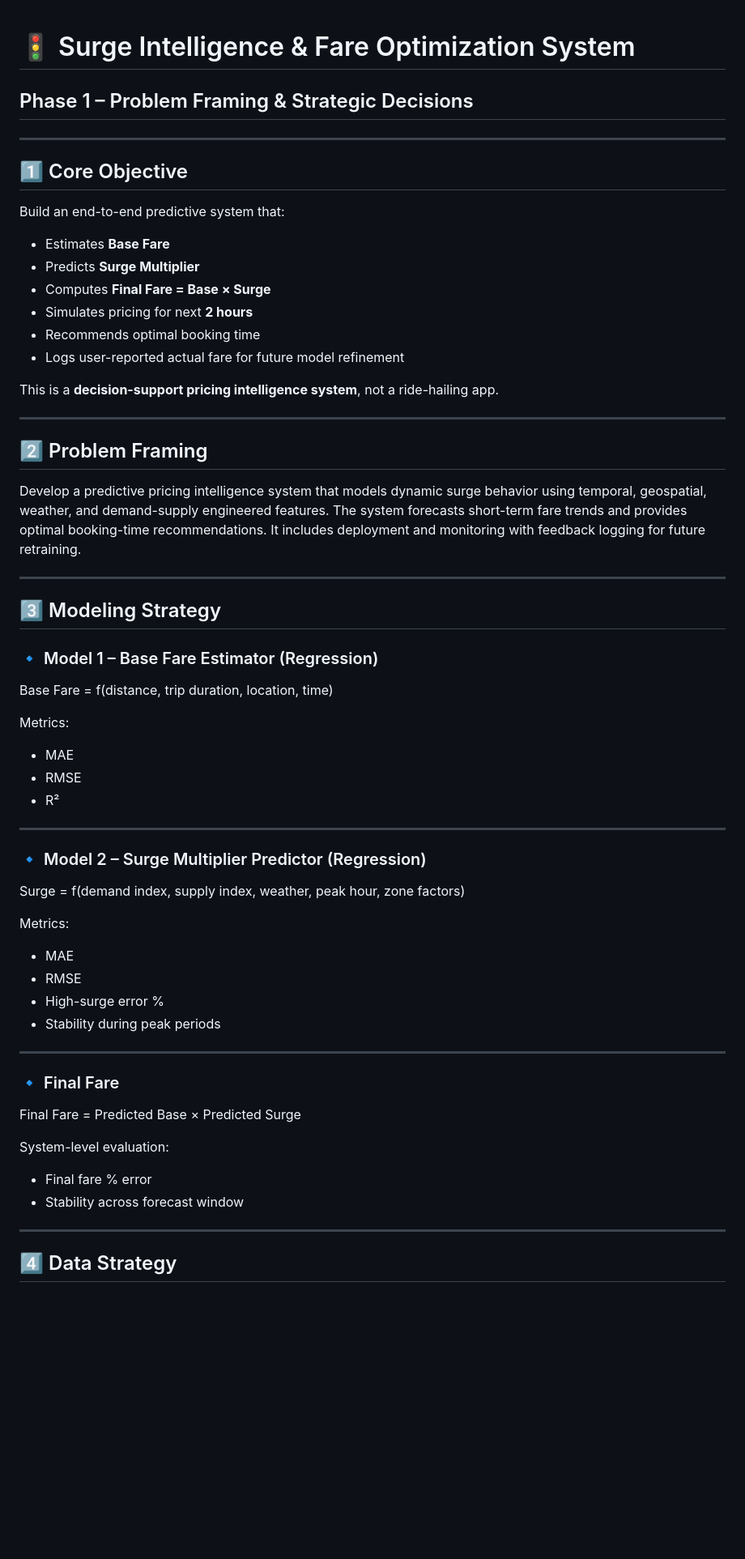
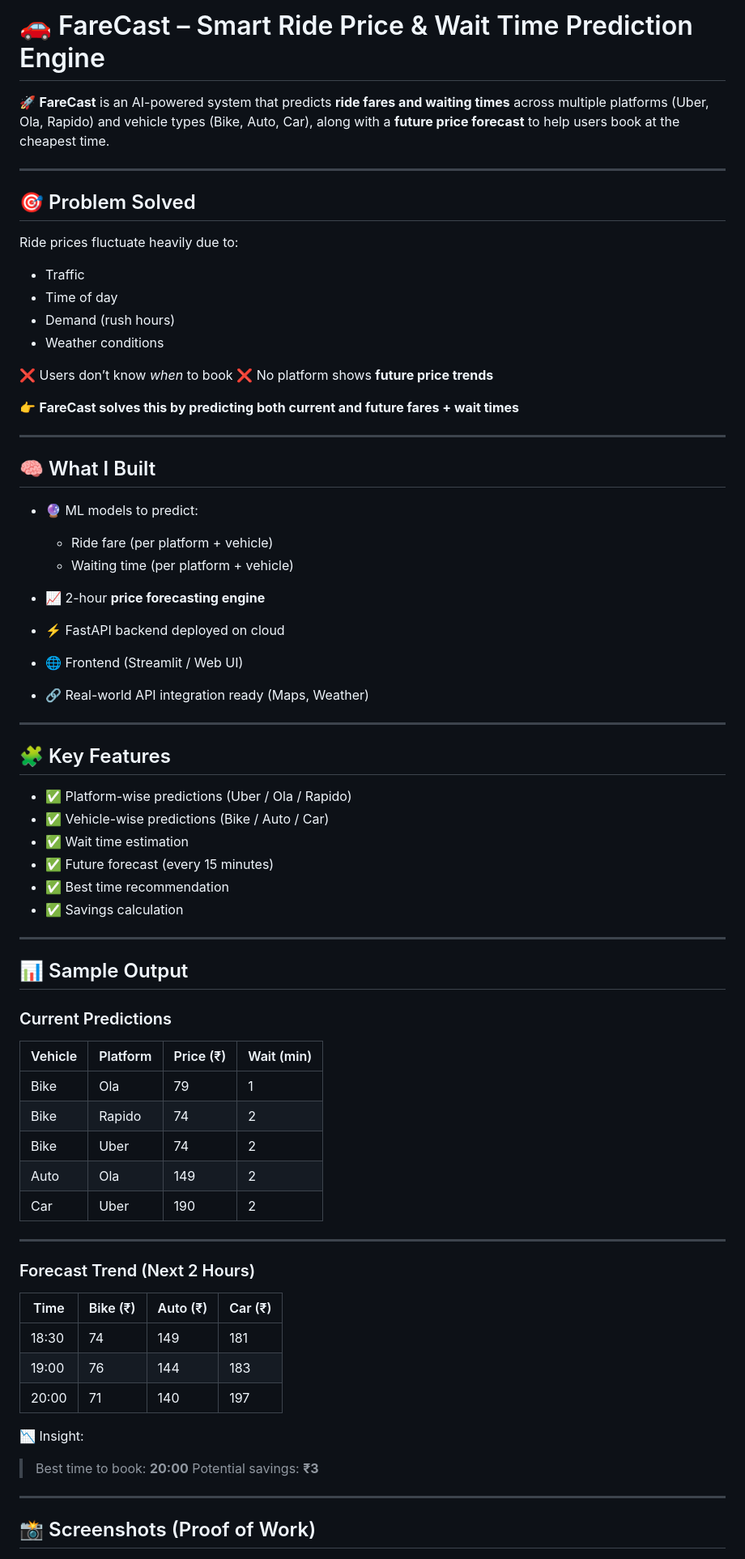
Before and after one commit to vibieprince/FareCast, a Markdown page: readme.md, the part around one of its changes. Shown at 81% size. GitHub-like rendering; blank space fills up the shorter version.

```diff
--- a/readme.md
+++ b/readme.md
@@ -1,64 +1,77 @@
+# 🚗 FareCast – Smart Ride Price & Wait Time Prediction Engine
 
-# 🚦 Surge Intelligence & Fare Optimization System
-## Phase 1 – Problem Framing & Strategic Decisions
+🚀 **FareCast** is an AI-powered system that predicts **ride fares and waiting times** across multiple platforms (Uber, Ola, Rapido) and vehicle types (Bike, Auto, Car), along with a **future price forecast** to help users book at the cheapest time.
 
 ---
 
-## 1️⃣ Core Objective
+## 🎯 Problem Solved
 
-Build an end-to-end predictive system that:
+Ride prices fluctuate heavily due to:
 
-- Estimates **Base Fare**
-- Predicts **Surge Multiplier**
-- Computes **Final Fare = Base × Surge**
-- Simulates pricing for next **2 hours**
-- Recommends optimal booking time
-- Logs user-reported actual fare for future model refinement
+* Traffic
+* Time of day
+* Demand (rush hours)
+* Weather conditions
 
-This is a **decision-support pricing intelligence system**, not a ride-hailing app.
+❌ Users don’t know *when* to book
+❌ No platform shows **future price trends**
+
+👉 **FareCast solves this by predicting both current and future fares + wait times**
 
 ---
 
-## 2️⃣ Problem Framing
+## 🧠 What I Built
 
-Develop a predictive pricing intelligence system that models dynamic surge behavior using temporal, geospatial, weather, and demand-supply engineered features. The system forecasts short-term fare trends and provides optimal booking-time recommendations. It includes deployment and monitoring with feedback logging for future retraining.
+* 🔮 ML models to predict:
+
+  * Ride fare (per platform + vehicle)
+  * Waiting time (per platform + vehicle)
+* 📈 2-hour **price forecasting engine**
+* ⚡ FastAPI backend deployed on cloud
+* 🌐 Frontend (Streamlit / Web UI)
+* 🔗 Real-world API integration ready (Maps, Weather)
 
 ---
 
-## 3️⃣ Modeling Strategy
+## 🧩 Key Features
 
-### 🔹 Model 1 – Base Fare Estimator (Regression)
-
-Base Fare = f(distance, trip duration, location, time)
-
-Metrics:
-- MAE
-- RMSE
-- R²
+* ✅ Platform-wise predictions (Uber / Ola / Rapido)
+* ✅ Vehicle-wise predictions (Bike / Auto / Car)
+* ✅ Wait time estimation
+* ✅ Future forecast (every 15 minutes)
+* ✅ Best time recommendation
+* ✅ Savings calculation
 
 ---
 
-### 🔹 Model 2 – Surge Multiplier Predictor (Regression)
+## 📊 Sample Output
 
-Surge = f(demand index, supply index, weather, peak hour, zone factors)
+### Current Predictions
 
-Metrics:
-- MAE
-- RMSE
-- High-surge error %
-- Stability during peak periods
+| Vehicle | Platform | Price (₹) | Wait (min) |
+| ------- | -------- | --------- | ---------- |
+| Bike    | Ola      | 79        | 1          |
+| Bike    | Rapido   | 74        | 2          |
+| Bike    | Uber     | 74        | 2          |
+| Auto    | Ola      | 149       | 2          |
+| Car     | Uber     | 190       | 2          |
 
 ---
 
-### 🔹 Final Fare
+### Forecast Trend (Next 2 Hours)
 
-Final Fare = Predicted Base × Predicted Surge
+| Time  | Bike (₹) | Auto (₹) | Car (₹) |
+| ----- | -------- | -------- | ------- |
+| 18:30 | 74       | 149      | 181     |
+| 19:00 | 76       | 144      | 183     |
+| 20:00 | 71       | 140      | 197     |
 
-System-level evaluation:
-- Final fare % error
-- Stability across forecast window
+📉 Insight:
+
+> Best time to book: **20:00**
+> Potential savings: **₹3**
 
 ---
 
-## 4️⃣ Data Strategy
+## 📸 Screenshots (Proof of Work)
 
```
Also changed, not shown: other parts of readme.md (+59 -122 lines), screenshots/Group 12.png (added), screenshots/Screenshot (349).png (added), screenshots/Screenshot (350).png (added), screenshots/Screenshot (351).png (added), 3 other files.
